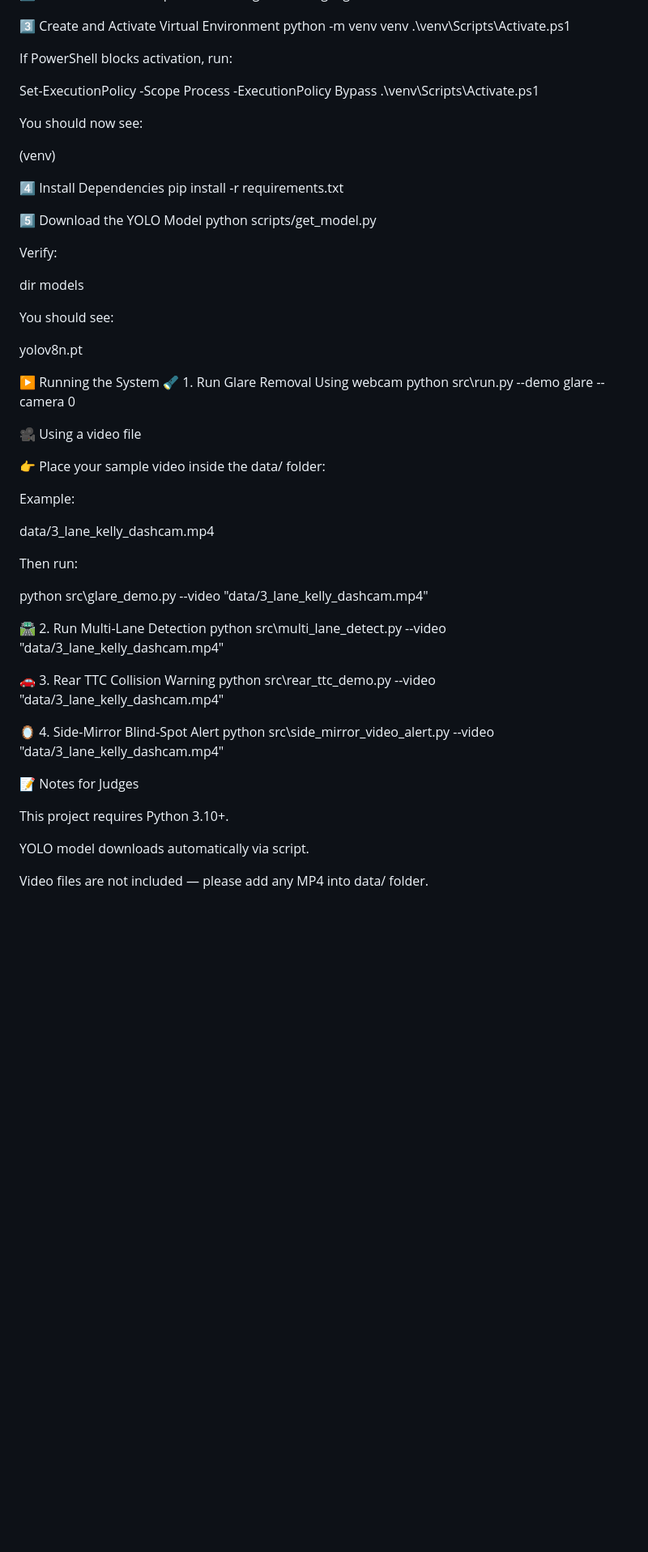
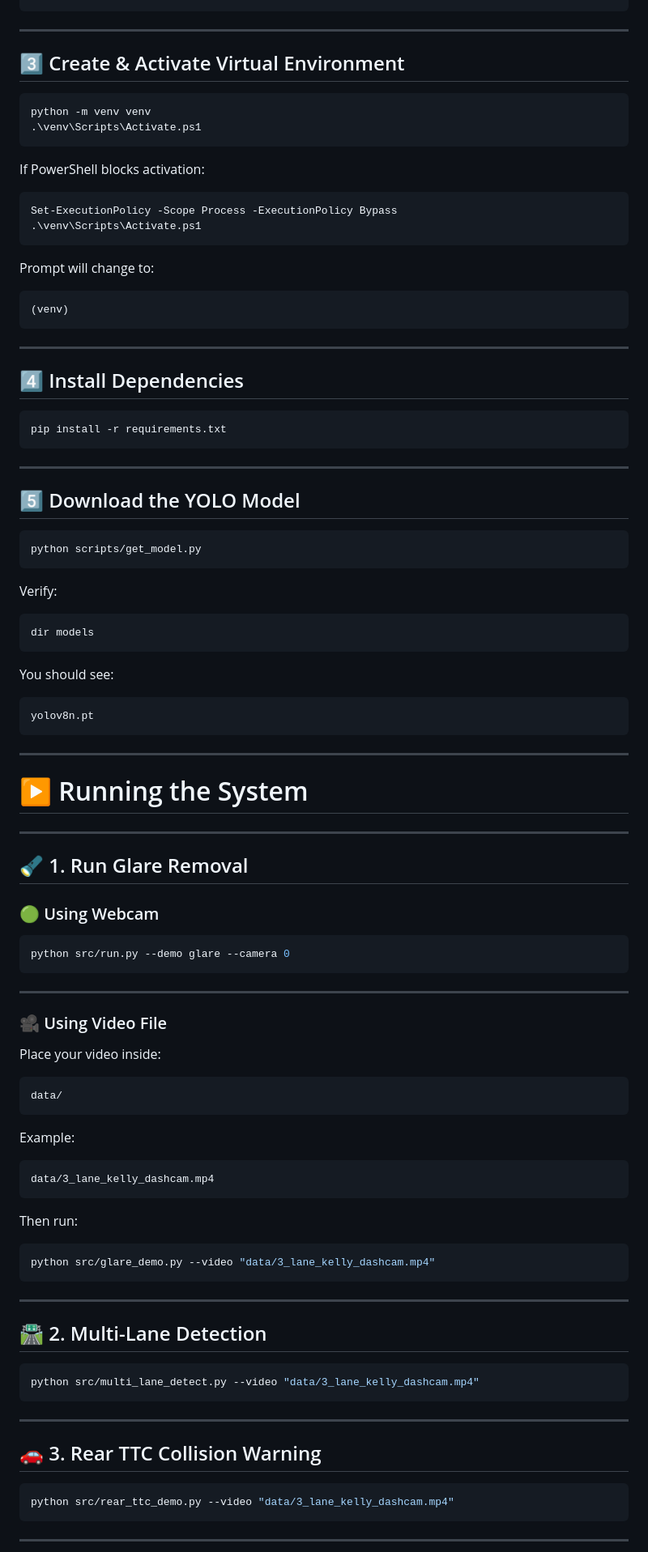
Before and after one commit to Ramanagouda27/Cambrians, a Markdown page: README.md, the part around one of its changes. Shown at 81% size. Drawn GitHub-style; blank space fills up the shorter version.

````diff
--- a/README.md
+++ b/README.md
@@ -77,69 +93,108 @@ cd Cambrians
 git fetch origin
 git checkout dev
+```
 
-3️⃣ Create and Activate Virtual Environment
+---
+
+## 3️⃣ Create & Activate Virtual Environment
+
+```bash
 python -m venv venv
 .\venv\Scripts\Activate.ps1
+```
 
+If PowerShell blocks activation:
 
-If PowerShell blocks activation, run:
-
+```bash
 Set-ExecutionPolicy -Scope Process -ExecutionPolicy Bypass
 .\venv\Scripts\Activate.ps1
+```
 
+Prompt will change to:
 
-You should now see:
+```
+(venv)
+```
 
-(venv)
+---
 
-4️⃣ Install Dependencies
+## 4️⃣ Install Dependencies
+
+```bash
 pip install -r requirements.txt
+```
 
-5️⃣ Download the YOLO Model
+---
+
+## 5️⃣ Download the YOLO Model
+
+```bash
 python scripts/get_model.py
-
+```
 
 Verify:
 
+```bash
 dir models
-
+```
 
 You should see:
 
+```
 yolov8n.pt
+```
 
-▶️ Running the System
-🔦 1. Run Glare Removal
-Using webcam
-python src\run.py --demo glare --camera 0
+---
 
-🎥 Using a video file
+# ▶️ Running the System
 
-👉 Place your sample video inside the data/ folder:
+---
+
+## 🔦 1. Run Glare Removal
+
+### 🟢 Using Webcam
+
+```bash
+python src/run.py --demo glare --camera 0
+```
+
+---
+
+### 🎥 Using Video File
+
+Place your video inside:
+
+```
+data/
+```
 
 Example:
 
+```
 data/3_lane_kelly_dashcam.mp4
-
+```
 
 Then run:
 
-python src\glare_demo.py --video "data/3_lane_kelly_dashcam.mp4"
+```bash
+python src/glare_demo.py --video "data/3_lane_kelly_dashcam.mp4"
+```
 
-🛣️ 2. Run Multi-Lane Detection
-python src\multi_lane_detect.py --video "data/3_lane_kelly_dashcam.mp4"
+---
 
-🚗 3. Rear TTC Collision Warning
-python src\rear_ttc_demo.py --video "data/3_lane_kelly_dashcam.mp4"
+## 🛣️ 2. Multi-Lane Detection
 
-🪞 4. Side-Mirror Blind-Spot Alert
-python src\side_mirror_video_alert.py --video "data/3_lane_kelly_dashcam.mp4"
+```bash
+python src/multi_lane_detect.py --video "data/3_lane_kelly_dashcam.mp4"
+```
 
-📝 Notes for Judges
+---
 
-This project requires Python 3.10+.
+## 🚗 3. Rear TTC Collision Warning
 
-YOLO model downloads automatically via script.
+```bash
+python src/rear_ttc_demo.py --video "data/3_lane_kelly_dashcam.mp4"
+```
 
-Video files are not included — please add any MP4 into data/ folder.
+---
 
````
Also changed, not shown: other parts of README.md (+59 -35 lines).
